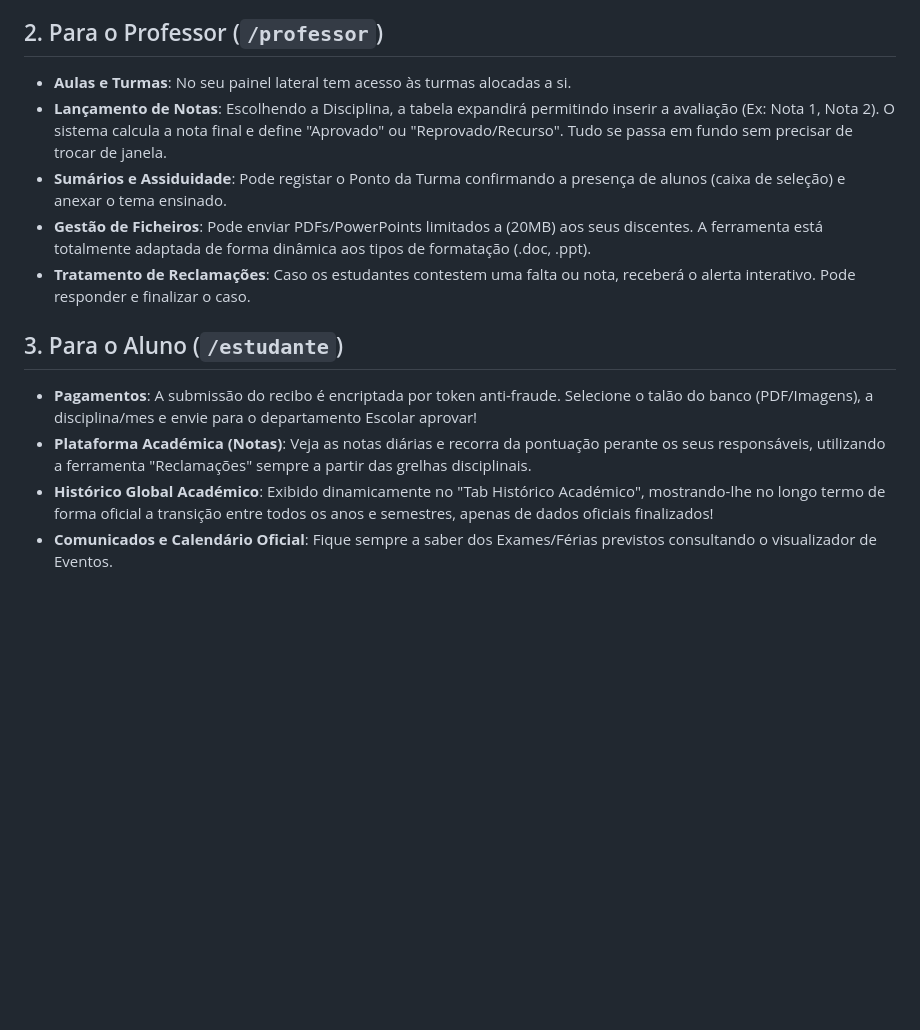
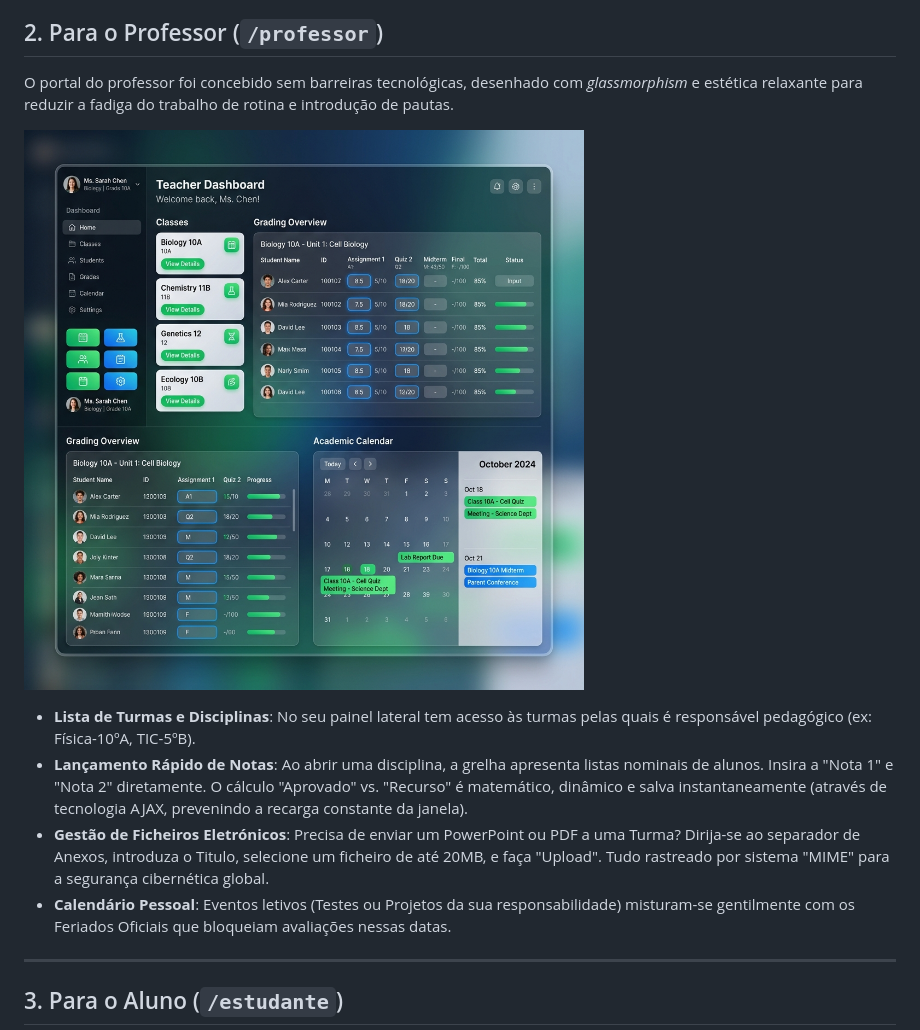
Before and after one commit to diolindo14/plataforma_digital_ghs, a Markdown page: docs/documento_utilizador.md, the part around the change printed below. Rendered like a GitHub page; pictures changed too: docs/professor_portal.png (added); blank space fills up the shorter version.

```diff
--- a/docs/documento_utilizador.md
+++ b/docs/documento_utilizador.md
@@ -10,14 +17,16 @@ Bem-vindo à plataforma escolar GHS! Abaixo encontra-se o guia passo-a-passo par
 
 ## 2. Para o Professor (`/professor`)
-- **Aulas e Turmas**: No seu painel lateral tem acesso às turmas alocadas a si.
-- **Lançamento de Notas**: Escolhendo a Disciplina, a tabela expandirá permitindo inserir a avaliação (Ex: Nota 1, Nota 2). O sistema calcula a nota final e define "Aprovado" ou "Reprovado/Recurso". Tudo se passa em fundo sem precisar de trocar de janela.
-- **Sumários e Assiduidade**: Pode registar o Ponto da Turma confirmando a presença de alunos (caixa de seleção) e anexar o tema ensinado.
-- **Gestão de Ficheiros**: Pode enviar PDFs/PowerPoints limitados a (20MB) aos seus discentes. A ferramenta está totalmente adaptada de forma dinâmica aos tipos de formatação (.doc, .ppt).
-- **Tratamento de Reclamações**: Caso os estudantes contestem uma falta ou nota, receberá o alerta interativo. Pode responder e finalizar o caso.
+
+O portal do professor foi concebido sem barreiras tecnológicas, desenhado com *glassmorphism* e estética relaxante para reduzir a fadiga do trabalho de rotina e introdução de pautas.
+
+![Painel do Professor (Mockup)](professor_portal.png)
+
+- **Lista de Turmas e Disciplinas**: No seu painel lateral tem acesso às turmas pelas quais é responsável pedagógico (ex: Física-10ºA, TIC-5ºB).
+- **Lançamento Rápido de Notas**: Ao abrir uma disciplina, a grelha apresenta listas nominais de alunos. Insira a "Nota 1" e "Nota 2" diretamente. O cálculo "Aprovado" vs. "Recurso" é matemático, dinâmico e salva instantaneamente (através de tecnologia AJAX, prevenindo a recarga constante da janela).
+- **Gestão de Ficheiros Eletrónicos**: Precisa de enviar um PowerPoint ou PDF a uma Turma? Dirija-se ao separador de Anexos, introduza o Titulo, selecione um ficheiro de até 20MB, e faça "Upload". Tudo rastreado por sistema "MIME" para a segurança cibernética global.
+- **Calendário Pessoal**: Eventos letivos (Testes ou Projetos da sua responsabilidade) misturam-se gentilmente com os Feriados Oficiais que bloqueiam avaliações nessas datas.
+
+---
 
 ## 3. Para o Aluno (`/estudante`)
-- **Pagamentos**: A submissão do recibo é encriptada por token anti-fraude. Selecione o talão do banco (PDF/Imagens), a disciplina/mes e envie para o departamento Escolar aprovar!
-- **Plataforma Académica (Notas)**: Veja as notas diárias e recorra da pontuação perante os seus responsáveis, utilizando a ferramenta "Reclamações" sempre a partir das grelhas disciplinais.
-- **Histórico Global Académico**: Exibido dinamicamente no "Tab Histórico Académico", mostrando-lhe no longo termo de forma oficial a transição entre todos os anos e semestres, apenas de dados oficiais finalizados!
-- **Comunicados e Calendário Oficial**: Fique sempre a saber dos Exames/Férias previstos consultando o visualizador de Eventos.
 
```
Also changed, not shown: other parts of docs/documento_utilizador.md (+21 -6 lines), docs/admin_dashboard.png (added), docs/student_portal.png (added), 1 other file.
